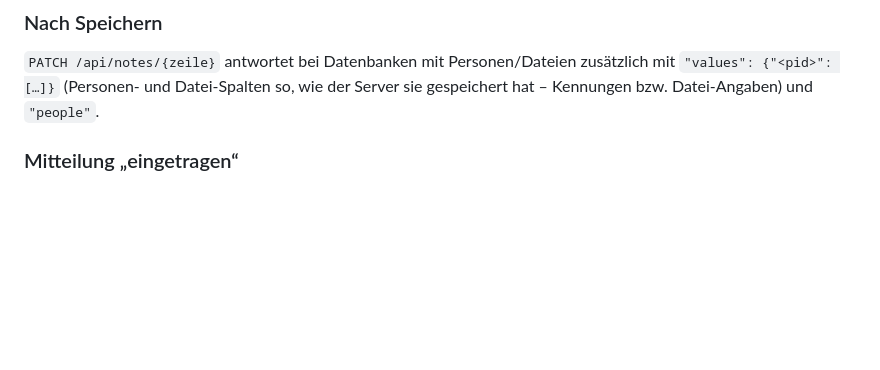
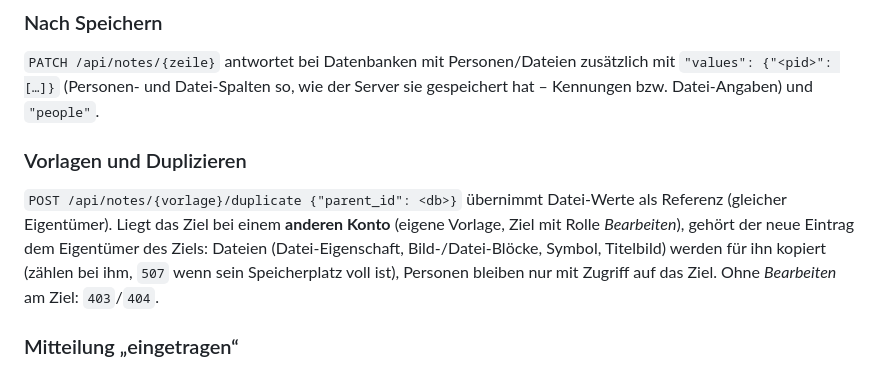
Before and after one commit to yggdrasil-sh/saga, a Markdown page: docs/APP-API.md, the part around one of its changes. Drawn GitHub-style; blank space fills up the shorter version.

```diff
--- a/docs/APP-API.md
+++ b/docs/APP-API.md
@@ -798,6 +798,13 @@ Dateien je Zelle (Standard 10). Der Server setzt fehlende Felder auf die Standar
 
 `PATCH /api/notes/{zeile}` antwortet bei Datenbanken mit Personen/Dateien zusätzlich mit `"values": {"<pid>": […]}`
 (Personen- und Datei-Spalten so, wie der Server sie gespeichert hat – Kennungen bzw. Datei-Angaben) und `"people"`.
+
+### Vorlagen und Duplizieren
+
+`POST /api/notes/{vorlage}/duplicate {"parent_id": <db>}` übernimmt Datei-Werte als Referenz (gleicher Eigentümer). Liegt
+das Ziel bei einem **anderen Konto** (eigene Vorlage, Ziel mit Rolle *Bearbeiten*), gehört der neue Eintrag dem Eigentümer
+des Ziels: Dateien (Datei-Eigenschaft, Bild-/Datei-Blöcke, Symbol, Titelbild) werden für ihn kopiert (zählen bei ihm,
+`507` wenn sein Speicherplatz voll ist), Personen bleiben nur mit Zugriff auf das Ziel. Ohne *Bearbeiten* am Ziel: `403`/`404`.
 
 ### Mitteilung „eingetragen“
 
```
Also changed, not shown: other parts of docs/APP-API.md (+1 -1 lines), CHANGELOG.md (+4 -1 lines).
